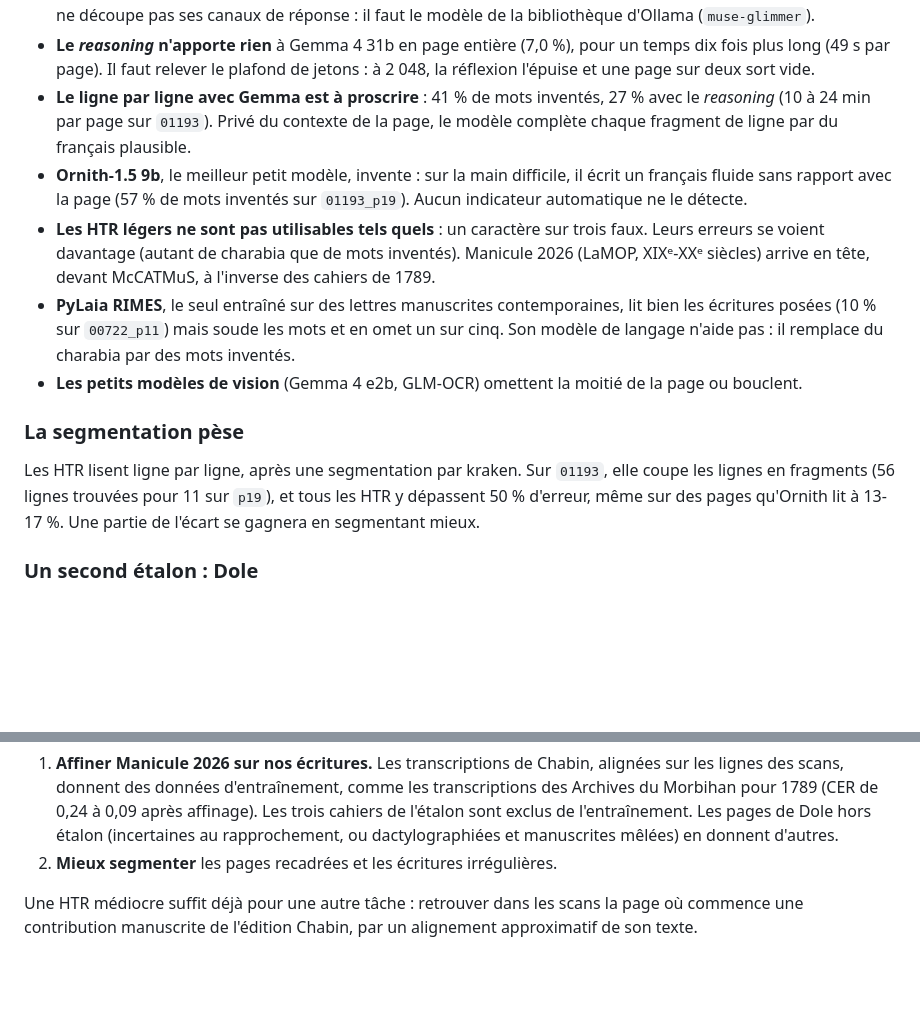
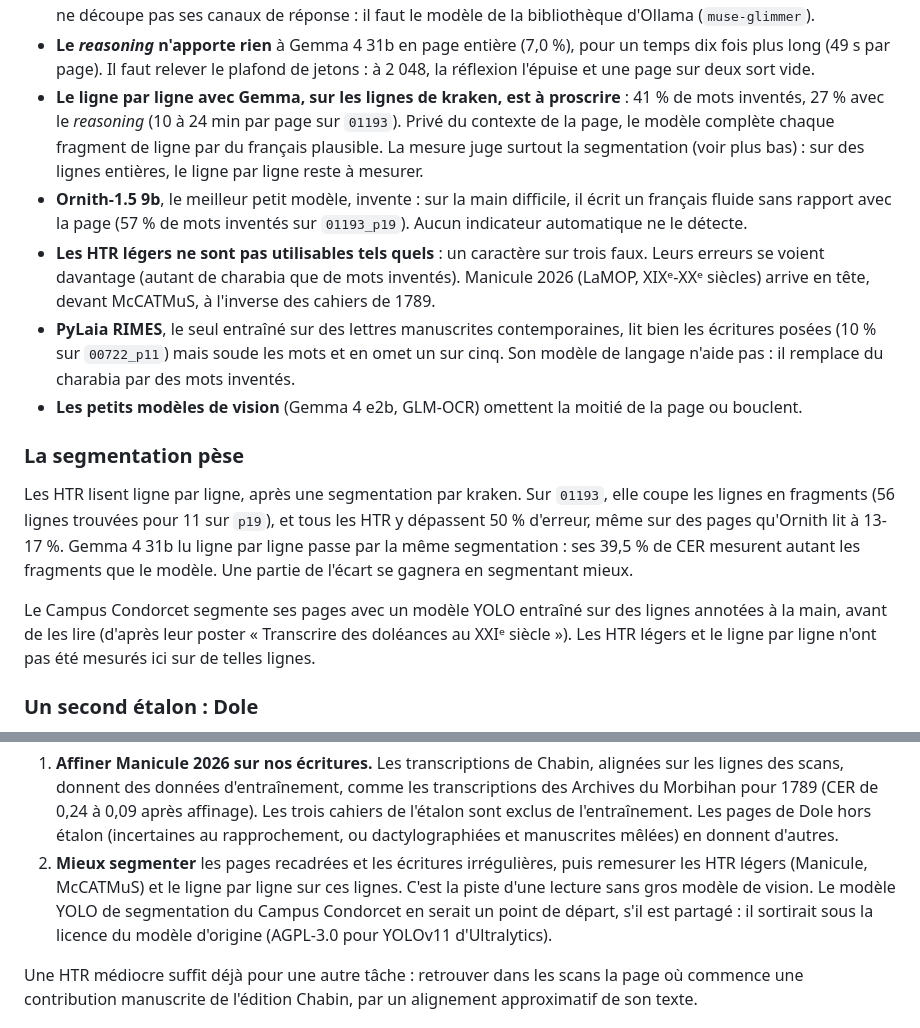
Before and after one commit to dataforgoodfr/15-Les-cahiers-pour-decider-et-agir, a Markdown page: docs/htr.md, 2 parts joined by grey strips. Drawn GitHub-style; blank space fills up the shorter version.

Commit message:
docs(htr): le ligne par ligne mesuré sur des lignes fragmentées
Gemma 4 lu ligne par ligne passe par la segmentation de kraken, qui coupe
les lignes en fragments : ses 39,5 % de CER jugent autant la segmentation
que le modèle. Le Campus Condorcet segmente avec un modèle YOLO entraîné ;
remesurer les HTR légers sur de meilleures lignes devient la piste d'une
lecture sans gros modèle de vision.

```diff
--- a/docs/htr.md
+++ b/docs/htr.md
@@ -118,10 +118,12 @@ serverless répartit les requêtes entre ses régions, États-Unis compris.
   pour un temps dix fois plus long (49 s par page). Il faut relever le
   plafond de jetons : à 2 048, la réflexion l'épuise et une page sur deux
   sort vide.
-- **Le ligne par ligne avec Gemma est à proscrire** : 41 % de mots
-  inventés, 27 % avec le *reasoning* (10 à 24 min par page sur `01193`).
-  Privé du contexte de la page, le modèle complète chaque fragment de ligne
-  par du français plausible.
+- **Le ligne par ligne avec Gemma, sur les lignes de kraken, est à
+  proscrire** : 41 % de mots inventés, 27 % avec le *reasoning* (10 à 24 min
+  par page sur `01193`). Privé du contexte de la page, le modèle complète
+  chaque fragment de ligne par du français plausible. La mesure juge
+  surtout la segmentation (voir plus bas) : sur des lignes entières, le
+  ligne par ligne reste à mesurer.
 - **Ornith-1.5 9b**, le meilleur petit modèle, invente : sur la main
   difficile, il écrit un français fluide sans rapport avec la page (57 % de
   mots inventés sur `01193_p19`). Aucun indicateur automatique ne le
@@ -142,8 +144,14 @@ serverless répartit les requêtes entre ses régions, États-Unis compris.
 Les HTR lisent ligne par ligne, après une segmentation par kraken. Sur
 `01193`, elle coupe les lignes en fragments (56 lignes trouvées pour 11 sur
 `p19`), et tous les HTR y dépassent 50 % d'erreur, même sur des pages
-qu'Ornith lit à 13-17 %. Une partie de l'écart se gagnera en segmentant
-mieux.
+qu'Ornith lit à 13-17 %. Gemma 4 31b lu ligne par ligne passe par la même
+segmentation : ses 39,5 % de CER mesurent autant les fragments que le
+modèle. Une partie de l'écart se gagnera en segmentant mieux.
+
+Le Campus Condorcet segmente ses pages avec un modèle YOLO entraîné sur
+des lignes annotées à la main, avant de les lire (d'après leur poster
+« Transcrire des doléances au XXIᵉ siècle »). Les HTR légers et le
+ligne par ligne n'ont pas été mesurés ici sur de telles lignes.
 
 ### Un second étalon : Dole
 
@@ -196,7 +204,12 @@ la taille des pages (5 à 13 s chacune). Deux pistes, à mesurer sur ces
    sont exclus de l'entraînement. Les pages de Dole hors étalon (incertaines
    au rapprochement, ou dactylographiées et manuscrites mêlées) en donnent
    d'autres.
-2. **Mieux segmenter** les pages recadrées et les écritures irrégulières.
+2. **Mieux segmenter** les pages recadrées et les écritures irrégulières,
+   puis remesurer les HTR légers (Manicule, McCATMuS) et le ligne par ligne
+   sur ces lignes. C'est la piste d'une lecture sans gros modèle de vision.
+   Le modèle YOLO de segmentation du Campus Condorcet en serait un point de
+   départ, s'il est partagé : il sortirait sous la licence du modèle
+   d'origine (AGPL-3.0 pour YOLOv11 d'Ultralytics).
 
 Une HTR médiocre suffit déjà pour une autre tâche : retrouver dans les scans
 la page où commence une contribution manuscrite de l'édition Chabin, par un
```
